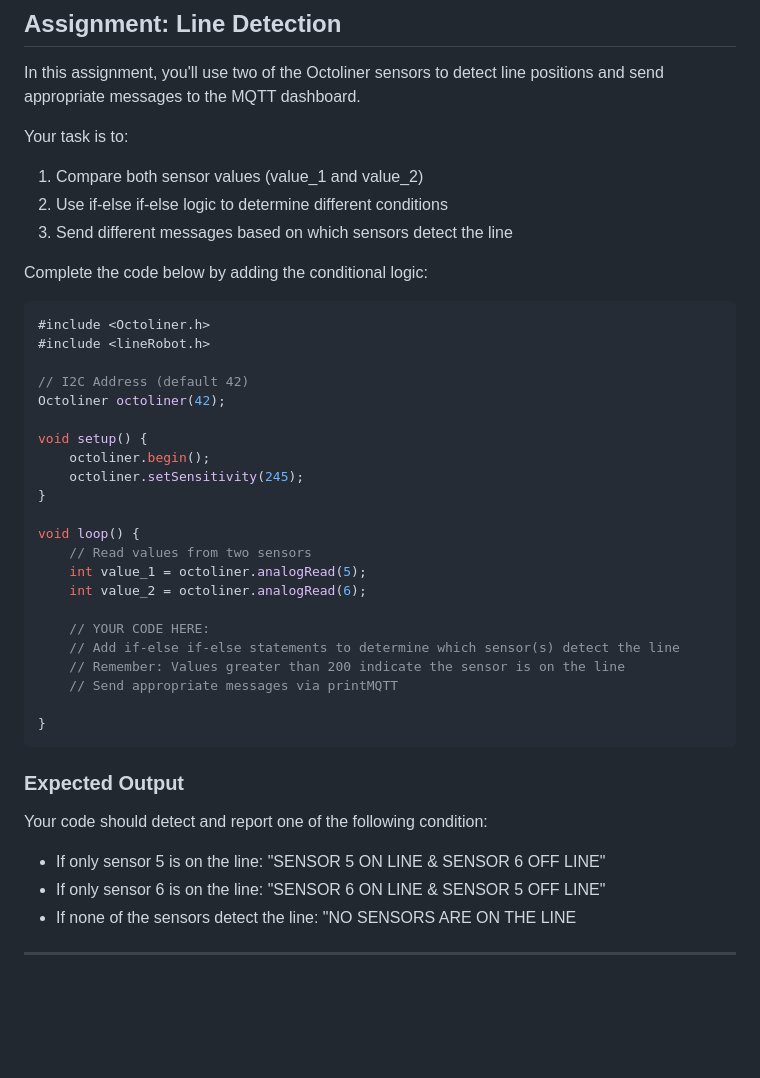
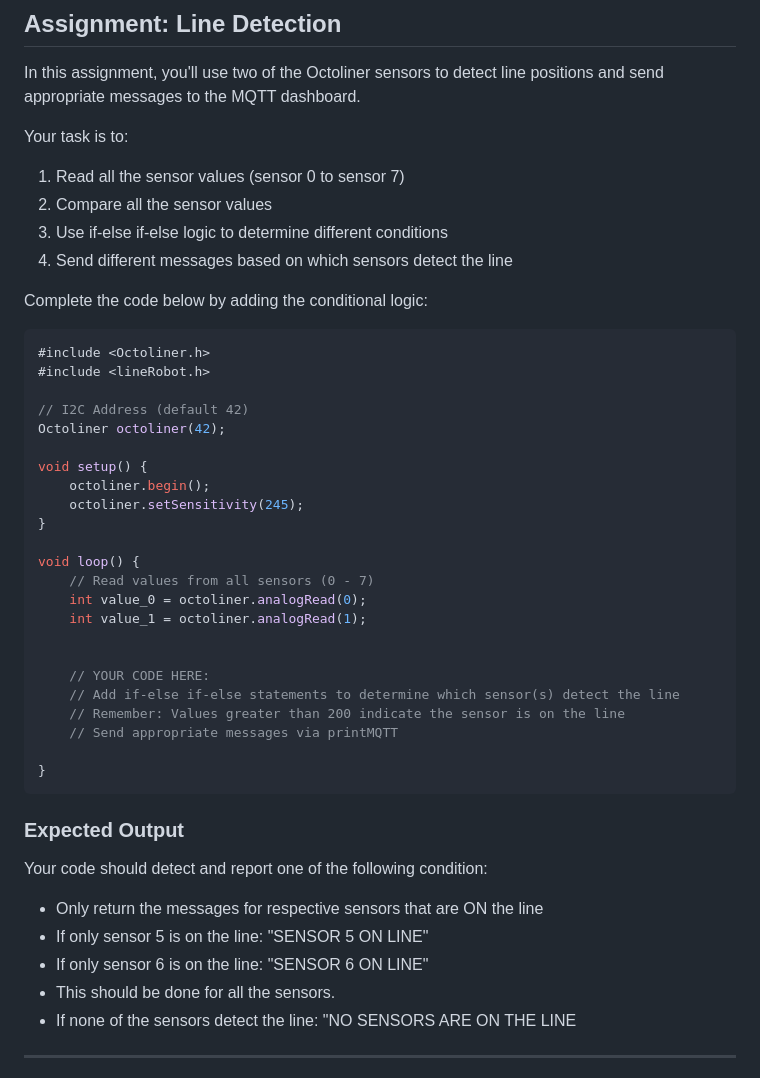
Before and after one commit to autolab-fi/line-robot-curriculum, a Markdown page: lessons/module_6/Introduction to Variables and Conditional Statements.md, the part around the change. GitHub-like rendering; blank space fills up the shorter version.

Commit message:
Modified assignemnt in lesson

```diff
--- a/lessons/module_6/Introduction to Variables and Conditional Statements.md
+++ b/lessons/module_6/Introduction to Variables and Conditional Statements.md
@@ -97,9 +97,10 @@ In this assignment, you'll use two of the Octoliner sensors to detect line posit
 
 Your task is to:
 
-1. Compare both sensor values (value_1 and value_2)
-2. Use if-else if-else logic to determine different conditions
-3. Send different messages based on which sensors detect the line
+1. Read all the sensor values (sensor 0 to sensor 7)
+2. Compare all the sensor values
+3. Use if-else if-else logic to determine different conditions
+4. Send different messages based on which sensors detect the line
 
 Complete the code below by adding the conditional logic:
 
@@ -116,9 +117,10 @@ void setup() {
 }
 
 void loop() {
-    // Read values from two sensors
-    int value_1 = octoliner.analogRead(5);
-    int value_2 = octoliner.analogRead(6);
+    // Read values from all sensors (0 - 7)
+    int value_0 = octoliner.analogRead(0);
+    int value_1 = octoliner.analogRead(1);
+
 
     // YOUR CODE HERE:
     // Add if-else if-else statements to determine which sensor(s) detect the line
@@ -132,8 +134,10 @@ void loop() {
 
 Your code should detect and report one of the following condition:
 
-- If only sensor 5 is on the line: "SENSOR 5 ON LINE & SENSOR 6 OFF LINE"
-- If only sensor 6 is on the line: "SENSOR 6 ON LINE & SENSOR 5 OFF LINE"
+- Only return the messages for respective sensors that are ON the line
+- If only sensor 5 is on the line: "SENSOR 5 ON LINE"
+- If only sensor 6 is on the line: "SENSOR 6 ON LINE"
+- This should be done for all the sensors.
 - If none of the sensors detect the line: "NO SENSORS ARE ON THE LINE
 
 ---
```
Also changed, not shown: lessons/module_6/Loops and Conditional Logic.md (+1 -1 lines).
